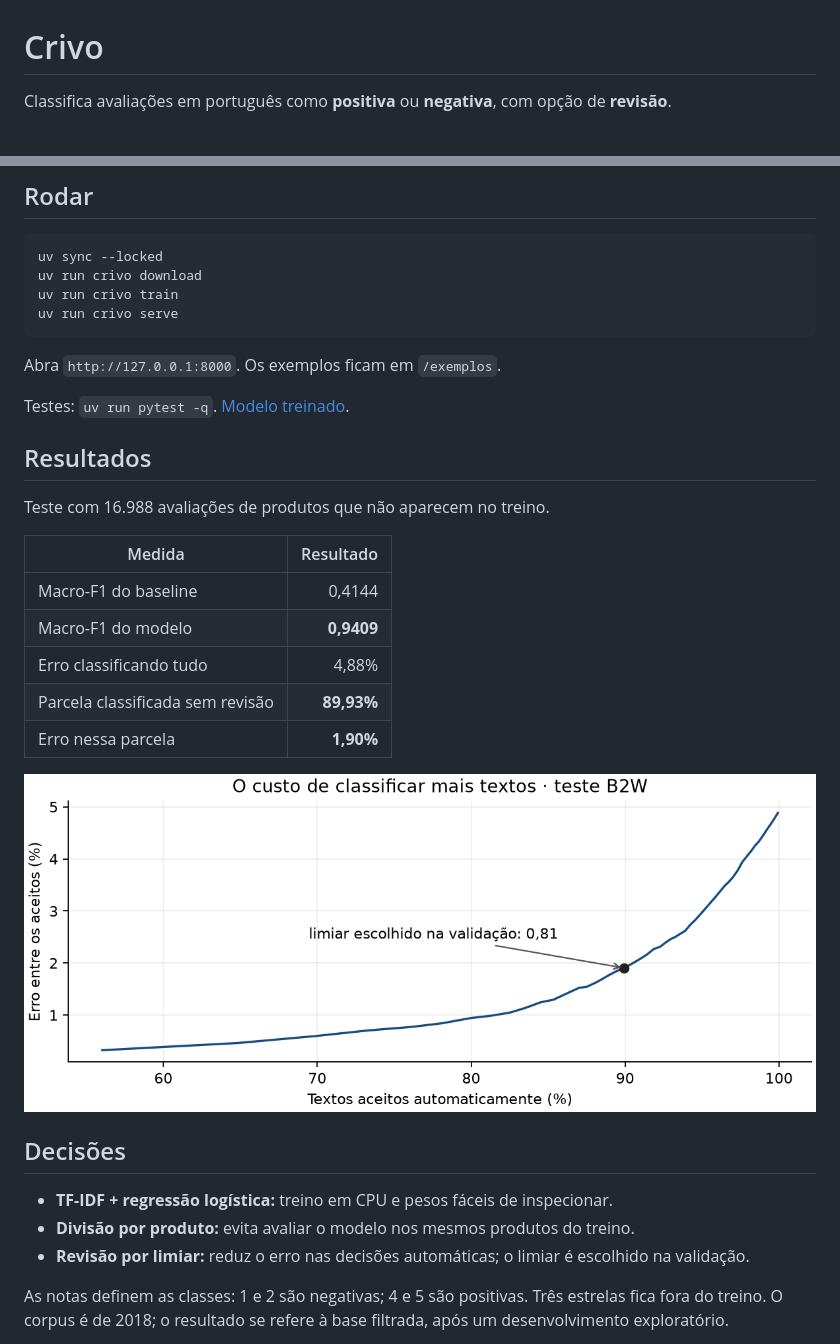
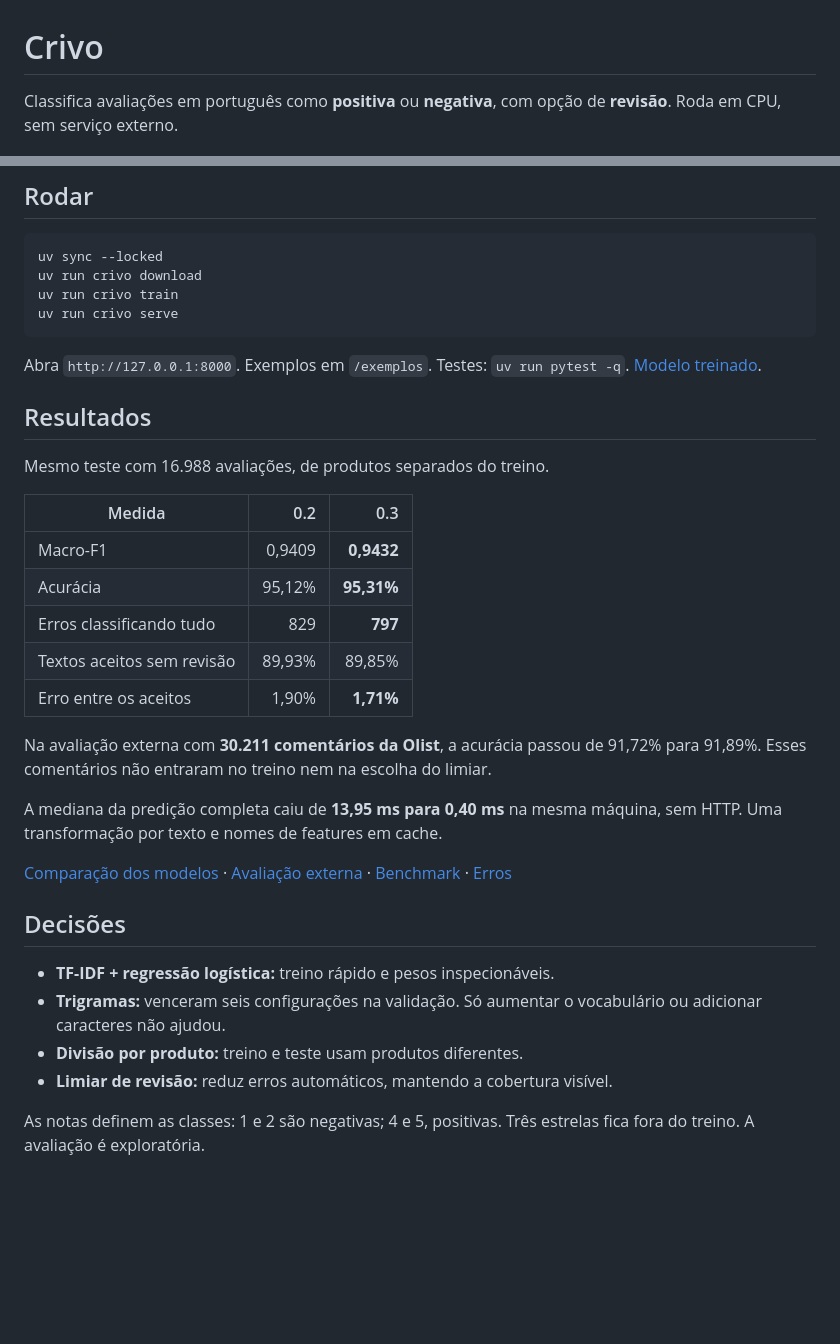
Before and after one commit to oyogi/crivo, a Markdown page: README.md, 2 parts joined by grey strips. Rendered like a GitHub page; pictures changed too: docs/images/cobertura.png; blank space fills up the shorter version.

Commit message:
docs: apresenta comparação e prepara versão 0.3

````diff
--- a/README.md
+++ b/README.md
@@ -1,7 +1,7 @@
 # Crivo
 
 Classifica avaliações em português como **positiva** ou **negativa**, com
-opção de **revisão**.
+opção de **revisão**. Roda em CPU, sem serviço externo.
 
 ![Crivo](docs/images/crivo-desktop.jpg)
 
@@ -14,34 +14,41 @@ uv run crivo train
 uv run crivo serve
 ```
 
-Abra `http://127.0.0.1:8000`. Os exemplos ficam em `/exemplos`.
-
+Abra `http://127.0.0.1:8000`. Exemplos em `/exemplos`.
 Testes: `uv run pytest -q`.
-[Modelo treinado](https://github.com/oyogi/crivo/releases/tag/v0.2.0).
+[Modelo treinado](https://github.com/oyogi/crivo/releases/tag/v0.3.0).
 
 ## Resultados
 
-Teste com 16.988 avaliações de produtos que não aparecem no treino.
+Mesmo teste com 16.988 avaliações, de produtos separados do treino.
 
-| Medida | Resultado |
-|---|---:|
-| Macro-F1 do baseline | 0,4144 |
-| Macro-F1 do modelo | **0,9409** |
-| Erro classificando tudo | 4,88% |
-| Parcela classificada sem revisão | **89,93%** |
-| Erro nessa parcela | **1,90%** |
+| Medida | 0.2 | 0.3 |
+|---|---:|---:|
+| Macro-F1 | 0,9409 | **0,9432** |
+| Acurácia | 95,12% | **95,31%** |
+| Erros classificando tudo | 829 | **797** |
+| Textos aceitos sem revisão | 89,93% | 89,85% |
+| Erro entre os aceitos | 1,90% | **1,71%** |
 
-![Cobertura e erro](docs/images/cobertura.png)
+Na avaliação externa com **30.211 comentários da Olist**, a acurácia passou
+de 91,72% para 91,89%. Esses comentários não entraram no treino nem na escolha
+do limiar.
+
+A mediana da predição completa caiu de **13,95 ms para 0,40 ms** na mesma
+máquina, sem HTTP. Uma transformação por texto e nomes de features em cache.
+
+[Comparação dos modelos](reports/comparison.json) · [Avaliação externa](reports/external_olist.json)
+· [Benchmark](reports/performance.json) · [Erros](reports/errors.json)
 
 ## Decisões
 
-- **TF-IDF + regressão logística:** treino em CPU e pesos fáceis de inspecionar.
-- **Divisão por produto:** evita avaliar o modelo nos mesmos produtos do treino.
-- **Revisão por limiar:** reduz o erro nas decisões automáticas; o limiar é
-  escolhido na validação.
+- **TF-IDF + regressão logística:** treino rápido e pesos inspecionáveis.
+- **Trigramas:** venceram seis configurações na validação. Só aumentar o
+  vocabulário ou adicionar caracteres não ajudou.
+- **Divisão por produto:** treino e teste usam produtos diferentes.
+- **Limiar de revisão:** reduz erros automáticos, mantendo a cobertura visível.
 
-As notas definem as classes: 1 e 2 são negativas; 4 e 5 são positivas.
-Três estrelas fica fora do treino. O corpus é de 2018; o resultado se refere
-à base filtrada, após um desenvolvimento exploratório.
+As notas definem as classes: 1 e 2 são negativas; 4 e 5, positivas.
+Três estrelas fica fora do treino. A avaliação é exploratória.
 
 [Protocolo](docs/decisoes.md) · [Métricas](reports/metrics.json)
````
Also changed, not shown: other parts of README.md (+4 -4 lines), docs/decisoes.md (+27 -6 lines), docs/modelo.md (+2 -2 lines), docs/images/confusao.png, 4 other files.
